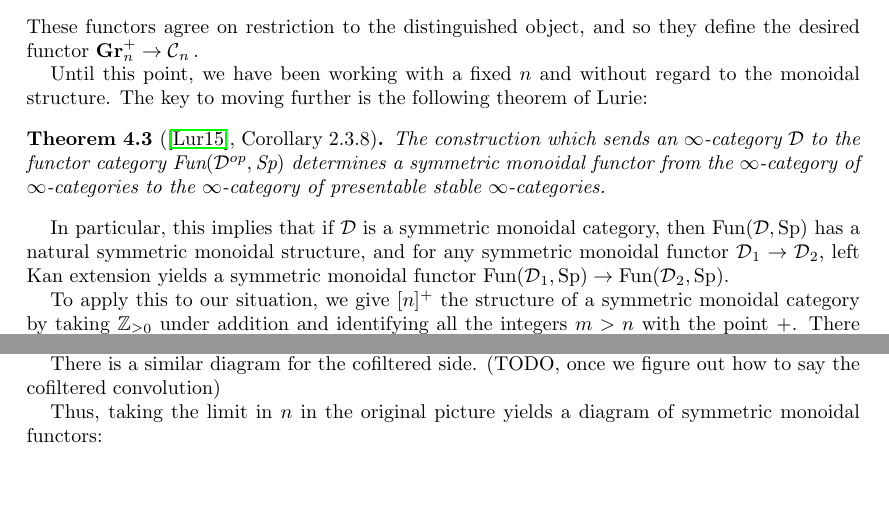
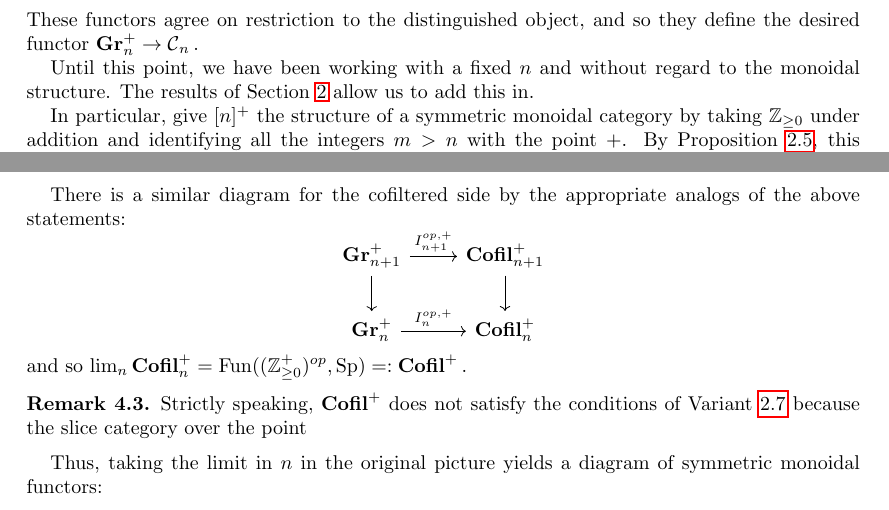
Before and after one commit to allenyua/SplittingProject, a LaTeX paper (0_Main.tex, which reads SplittingMachine.tex): two parts of pages 7 and 8 of 18, joined at a grey line, cut so that both start at the same text. Compiled offline with pdfLaTeX.

Commit message:
tiny edit

```diff
--- a/SplittingMachine.tex
+++ b/SplittingMachine.tex
@@ -61,17 +61,9 @@ In fact, the functor $\Gr_n^+ \to \C_n$ can be seen very explicitly as follows:
 
 %3. Identify everything as monoidal, then take the limit n-> \infty.
 
+Until this point, we have been working with a fixed $n$ and without regard to the monoidal structure.  The results of Section \ref{sec:FilGra} allow us to add this in.
 
-
-Until this point, we have been working with a fixed $n$ and without regard to the monoidal structure.  The key to moving further is the following theorem of Lurie:
-
-\begin{thm}[\cite{LurieRot}, Corollary 2.3.8]\label{thm:LurDay}%maybe this can be stated earlier.
-The construction which sends an $\infty$-category $\mathcal{D}$ to the functor category $\Fun(\mathcal{D}^{op}, \Sp)$ determines a symmetric monoidal functor from the $\infty$-category of $\infty$-categories to the $\infty$-category of presentable stable $\infty$-categories.
-\end{thm}
-
-In particular, this implies that if $\D$ is a symmetric monoidal category, then $\Fun(\D, \Sp)$ has a natural symmetric monoidal structure, and for any symmetric monoidal functor $\D_1\to \D_2$, left Kan extension yields a symmetric monoidal functor $\Fun(\D_1,\Sp) \to \Fun(\D_2,\Sp).$
-
-To apply this to our situation, we give $[n]^+$ the structure of a symmetric monoidal category by taking $\Z_{\geq 0}$ under addition and identifying all the integers $m >n$ with the point $+$.  There are natural symmetric monoidal functors $[n+1]^+ \to [n]^+$ by successive quotient.  By Theorem \ref{thm:LurDay} combined with the commutative diagram of symmetric monoidal functors
+In particular, give $[n]^+$ the structure of a symmetric monoidal category by taking $\Z_{\geq 0}$ under addition and identifying all the integers $m >n$ with the point $+$.  By Proposition \ref{prop:dayconvsmc}, this gives $\Fil_n^+$ the structure of a symmetric monoidal $\infty$-category.  There are natural symmetric monoidal functors $[n+1]^+ \to [n]^+$ by successive quotient.  By Proposition \ref{prop:kanmonoidal} combined with the commutative diagram of symmetric monoidal functors
 
 $$
 \begin{tikzcd}
@@ -88,11 +80,22 @@ $$
 $$
 We remark that the right vertical functor coincides with the restriction induced by the natural inclusion $[n] \to [n+1]$.  As a consequence, we find that $\lim_n \Fil_n^+ = \Fun(\colim_n [n]^+, \Sp) = \Fun(\Z_{\geq 0}^+, \Sp) =: \Fil^+$.
 
-There is a similar diagram for the cofiltered side. (TODO, once we figure out how to say the cofiltered convolution) %Need to justify this once I figure out what to do about monoidal structure on cofil; define Cofil^+ while you're at it.
+There is a similar diagram for the cofiltered side by the appropriate analogs of the above statements:
+$$
+\begin{tikzcd}
+\Gr_{n+1}^+ \arrow[r,"I_{n+1}^{op,+}"] \arrow[d] & \Cofil_{n+1}^+ \arrow[d]\\
+\Gr_n^+  \arrow[r,"I_n^{op,+}"] & \Cofil_n^+
+\end{tikzcd}
+$$
+and so $\lim_n \Cofil_n^+ = \Fun((\Z_{\geq 0}^{+})^{op}, \Sp) =: \Cofil^+.$
+
+\begin{rmk}
+Strictly speaking, $\Cofil^+$ does not satisfy the conditions of Variant \ref{var:day} because the slice category over the point
+\end{rmk}
 
 Thus, taking the limit in $n$ in the original picture yields a diagram of symmetric monoidal functors:
 
-$$%change this to a twisty diagram where we've labelled I^+.
+$$
 \begin{tikzcd}
 \mathcal{G}_\infty
  \arrow[drr, bend left, "I^{+,op}"]
```
Also changed, not shown: SplittingMachine.tex (2 more changed lines).
